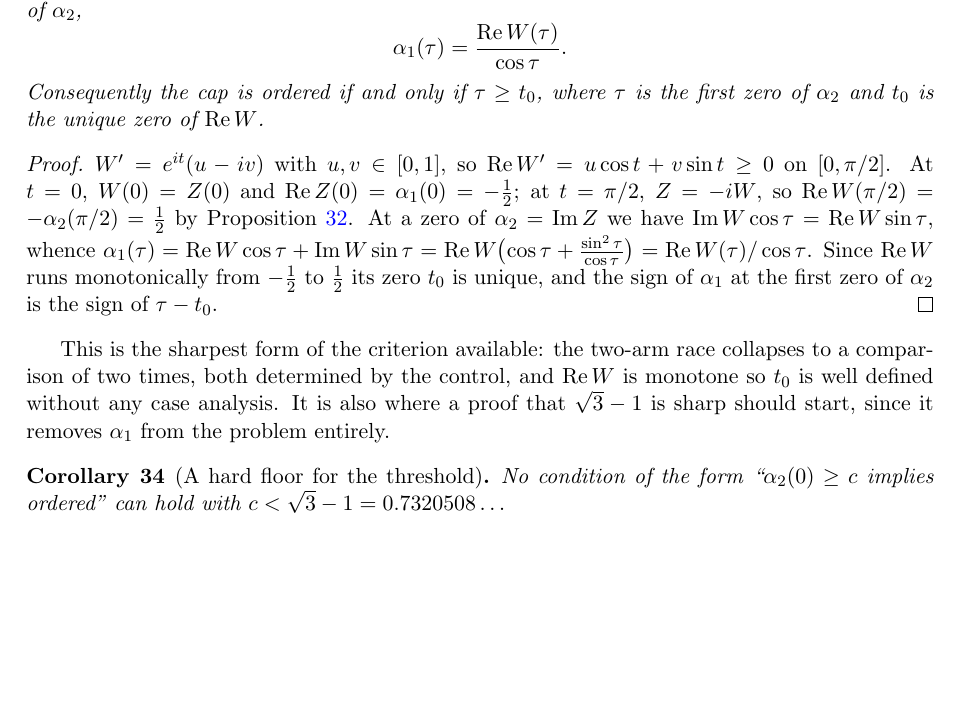
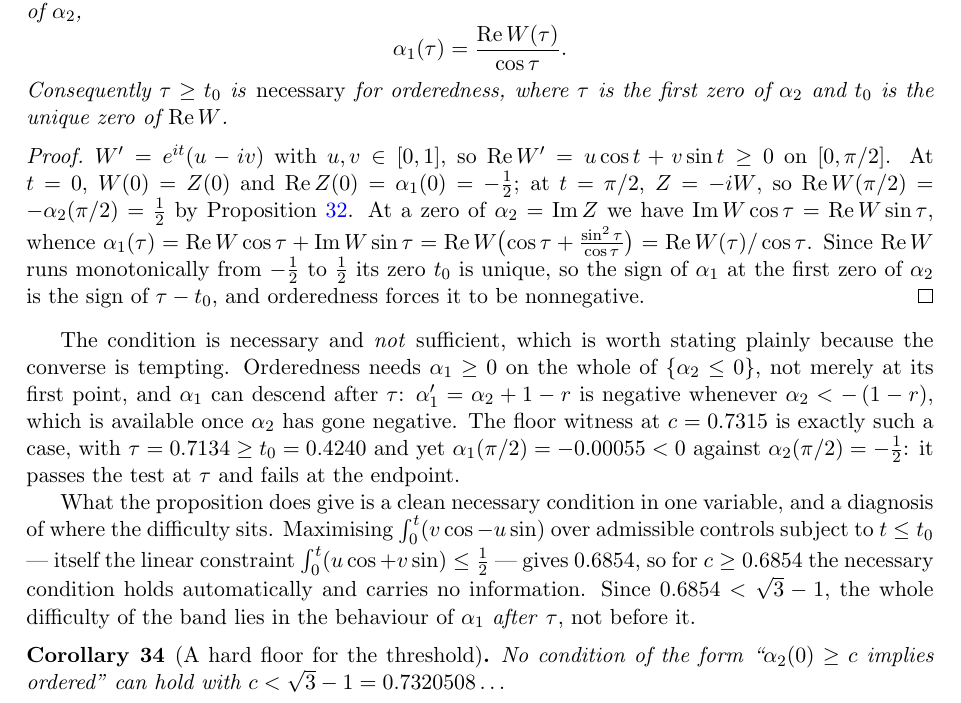
Before and after one commit to ElVec1o/moving-sofa-local-max, a LaTeX paper (paper/niche_separation/note.tex): part of page 16 of 54, cut so that both start at the same text, the shorter picture padded with empty space. Compiled offline with pdfLaTeX.

Commit message:
Correct prop:onevar: the one-variable condition is NECESSARY, not sufficient
The previous commit claimed "the cap is ordered if and only if tau >= t0".  The
IDENTITY alpha_1(tau) = Re W(tau)/cos tau is correct and stands; the "if and only
if" is FALSE and is withdrawn.

Orderedness needs alpha_1 >= 0 on the WHOLE of {alpha_2 <= 0}, not merely at its
first point tau.  And alpha_1 can descend after tau: alpha_1' = alpha_2 + 1 - r
is negative whenever alpha_2 < -(1-r), which becomes available exactly once
alpha_2 has gone negative.

COUNTEREXAMPLE, and it is the floor witness itself.  At c = 0.7315 (just below
sqrt3 - 1) the witness has tau = 0.7134 >= t0 = 0.4240 -- so it PASSES the test
at tau, with alpha_1(tau) = +0.3225 -- and is nonetheless unordered, failing at
the endpoint with alpha_1(pi/2) = -0.00055 against alpha_2(pi/2) = -1/2.

HOW IT WAS CAUGHT.  Maximising int_0^t (v cos - u sin) subject to t <= t0 and
both moments gives 0.6854, which is BELOW sqrt3 - 1 = 0.7321.  Had the converse
held, that would have certified ordering below the proved floor -- impossible.
The contradiction with cor:floor is what exposed it.

WHAT SURVIVES, and it is still useful: a necessary condition in one variable, and
a diagnosis.  Since 0.6854 < sqrt3 - 1, for every c in the open band the
necessary condition is automatic and carries no information, so the entire
difficulty lies in alpha_1's behaviour AFTER tau, not before it.  That is where
the next attempt should go.

```diff
--- a/paper/niche_separation/note.tex
+++ b/paper/niche_separation/note.tex
@@ -1089,7 +1089,7 @@ $\operatorname{Re}W(\pi/2)=\tfrac12$; and at any zero $\tau\in[0,\pi/2)$ of $\al
 \[
   \alpha_1(\tau)=\frac{\operatorname{Re}W(\tau)}{\cos\tau} .
 \]
-Consequently the cap is ordered if and only if $\tau\ge t_0$, where $\tau$ is the first
+Consequently $\tau\ge t_0$ is \emph{necessary} for orderedness, where $\tau$ is the first
 zero of $\alpha_2$ and $t_0$ is the unique zero of $\operatorname{Re}W$.
 \end{proposition}
 
@@ -1103,14 +1103,25 @@ $\operatorname{Im}W\cos\tau=\operatorname{Re}W\sin\tau$, whence
 $\alpha_1(\tau)=\operatorname{Re}W\cos\tau+\operatorname{Im}W\sin\tau
 =\operatorname{Re}W\bigl(\cos\tau+\tfrac{\sin^2\tau}{\cos\tau}\bigr)
 =\operatorname{Re}W(\tau)/\cos\tau$. Since $\operatorname{Re}W$ runs monotonically from
-$-\tfrac12$ to $\tfrac12$ its zero $t_0$ is unique, and the sign of $\alpha_1$ at the first
-zero of $\alpha_2$ is the sign of $\tau-t_0$.
-\end{proof}
-
-This is the sharpest form of the criterion available: the two-arm race collapses to a
-comparison of two times, both determined by the control, and $\operatorname{Re}W$ is
-monotone so $t_0$ is well defined without any case analysis. It is also where a proof that
-$\sqrt3-1$ is sharp should start, since it removes $\alpha_1$ from the problem entirely.
+$-\tfrac12$ to $\tfrac12$ its zero $t_0$ is unique, so the sign of $\alpha_1$ at the first
+zero of $\alpha_2$ is the sign of $\tau-t_0$, and orderedness forces it to be nonnegative.
+\end{proof}
+
+The condition is necessary and \emph{not} sufficient, which is worth stating plainly
+because the converse is tempting. Orderedness needs $\alpha_1\ge0$ on the whole of
+$\{\alpha_2\le0\}$, not merely at its first point, and $\alpha_1$ can descend after $\tau$:
+$\alpha_1'=\alpha_2+1-r$ is negative whenever $\alpha_2<-\,(1-r)$, which is available once
+$\alpha_2$ has gone negative. The floor witness at $c=0.7315$ is exactly such a case, with
+$\tau=0.7134\ge t_0=0.4240$ and yet $\alpha_1(\pi/2)=-0.00055<0$ against
+$\alpha_2(\pi/2)=-\tfrac12$: it passes the test at $\tau$ and fails at the endpoint.
+
+What the proposition does give is a clean necessary condition in one variable, and a
+diagnosis of where the difficulty sits. Maximising
+$\int_0^t(v\cos-u\sin)$ over admissible controls subject to $t\le t_0$ --- itself the
+linear constraint $\int_0^t(u\cos+v\sin)\le\tfrac12$ --- gives $0.6854$, so for
+$c\ge0.6854$ the necessary condition holds automatically and carries no information. Since
+$0.6854<\sqrt3-1$, the whole difficulty of the band lies in the behaviour of $\alpha_1$
+\emph{after} $\tau$, not before it.
 
 \begin{corollary}[A hard floor for the threshold]\label{cor:floor}
 No condition of the form ``$\alpha_2(0)\ge c$ implies ordered'' can hold with
```
Also changed, not shown: paper/niche_separation/note.pdf, 1 other file.
